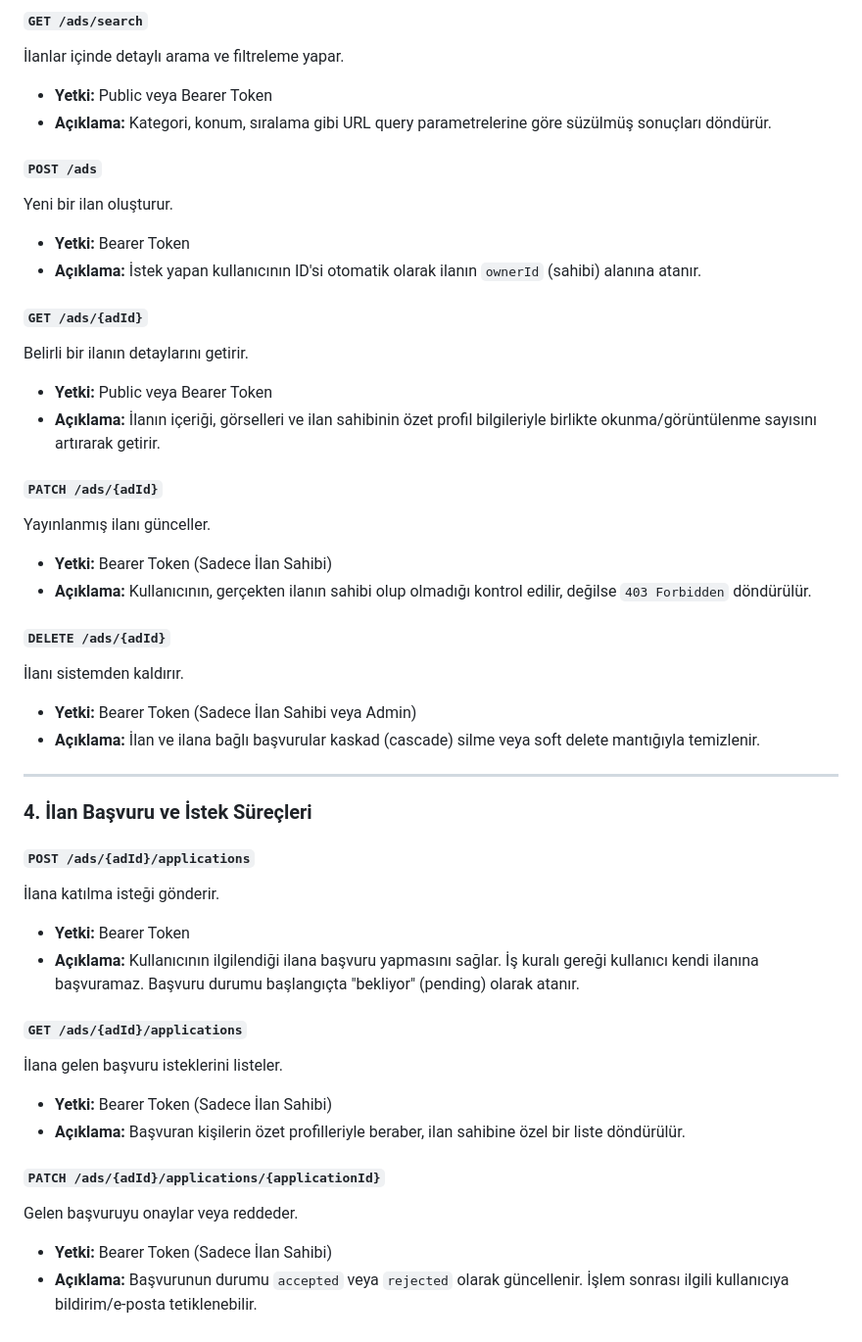
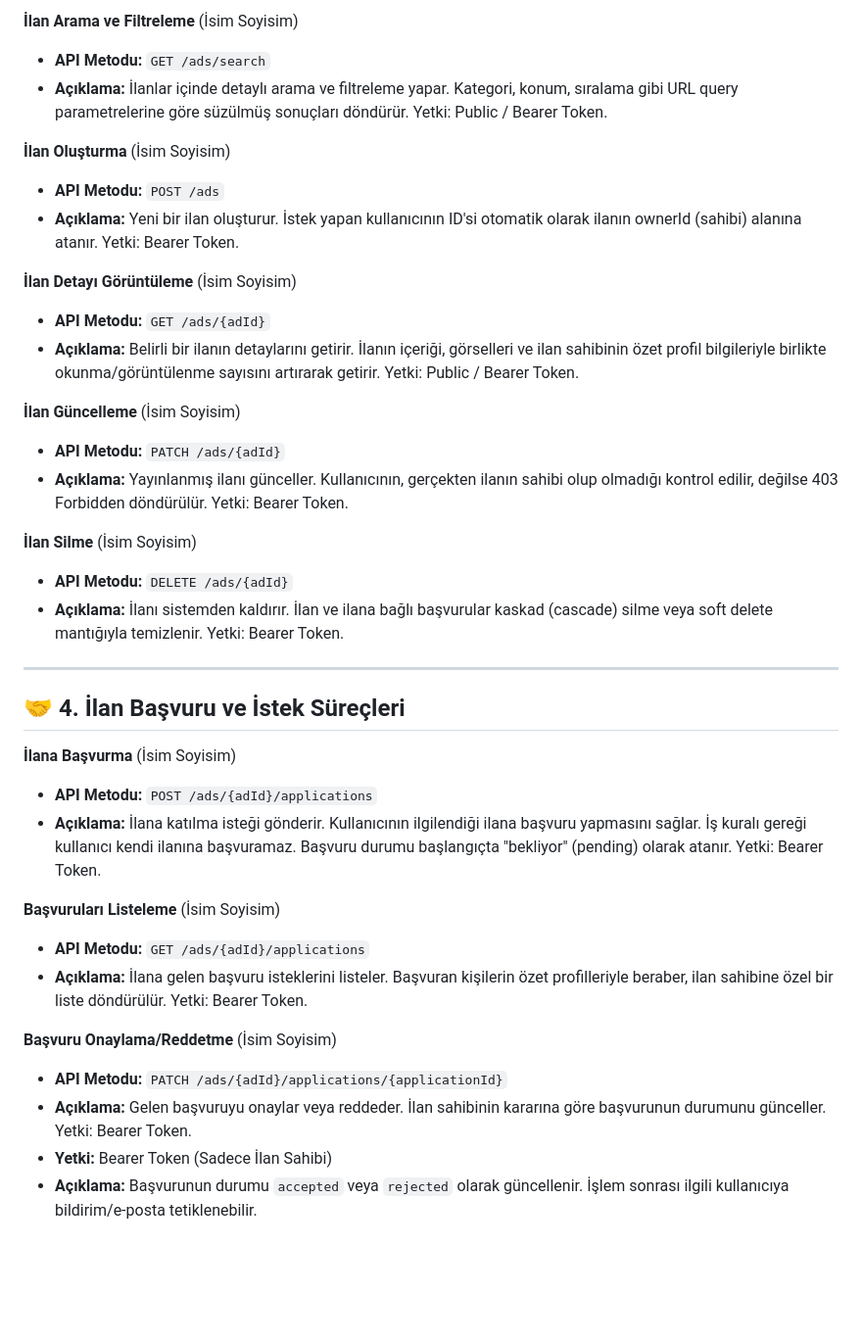
Before and after one commit to Altan11524117/CourtMate, a Markdown page: Gereksinim-Analizi.md, the part around one of its changes. Shown at 98% size. Drawn GitHub-style; blank space fills up the shorter version.

```diff
--- a/Gereksinim-Analizi.md
+++ b/Gereksinim-Analizi.md
@@ -63,44 +54,38 @@ Aktif ilanları listeler.
 
-#### `GET /ads/search`
-İlanlar içinde detaylı arama ve filtreleme yapar.
-* **Yetki:** Public veya Bearer Token
-* **Açıklama:** Kategori, konum, sıralama gibi URL query parametrelerine göre süzülmüş sonuçları döndürür.
+**İlan Arama ve Filtreleme** (İsim Soyisim)
+* **API Metodu:** `GET /ads/search`
+* **Açıklama:** İlanlar içinde detaylı arama ve filtreleme yapar. Kategori, konum, sıralama gibi URL query parametrelerine göre süzülmüş sonuçları döndürür. Yetki: Public / Bearer Token.
 
-#### `POST /ads`
-Yeni bir ilan oluşturur.
-* **Yetki:** Bearer Token
-* **Açıklama:** İstek yapan kullanıcının ID'si otomatik olarak ilanın `ownerId` (sahibi) alanına atanır.
+**İlan Oluşturma** (İsim Soyisim)
+* **API Metodu:** `POST /ads`
+* **Açıklama:** Yeni bir ilan oluşturur. İstek yapan kullanıcının ID'si otomatik olarak ilanın ownerId (sahibi) alanına atanır. Yetki: Bearer Token.
 
-#### `GET /ads/{adId}`
-Belirli bir ilanın detaylarını getirir.
-* **Yetki:** Public veya Bearer Token
-* **Açıklama:** İlanın içeriği, görselleri ve ilan sahibinin özet profil bilgileriyle birlikte okunma/görüntülenme sayısını artırarak getirir.
+**İlan Detayı Görüntüleme** (İsim Soyisim)
+* **API Metodu:** `GET /ads/{adId}`
+* **Açıklama:** Belirli bir ilanın detaylarını getirir. İlanın içeriği, görselleri ve ilan sahibinin özet profil bilgileriyle birlikte okunma/görüntülenme sayısını artırarak getirir. Yetki: Public / Bearer Token.
 
-#### `PATCH /ads/{adId}`
-Yayınlanmış ilanı günceller.
-* **Yetki:** Bearer Token (Sadece İlan Sahibi)
-* **Açıklama:** Kullanıcının, gerçekten ilanın sahibi olup olmadığı kontrol edilir, değilse `403 Forbidden` döndürülür.
+**İlan Güncelleme** (İsim Soyisim)
+* **API Metodu:** `PATCH /ads/{adId}`
+* **Açıklama:** Yayınlanmış ilanı günceller. Kullanıcının, gerçekten ilanın sahibi olup olmadığı kontrol edilir, değilse 403 Forbidden döndürülür. Yetki: Bearer Token.
 
-#### `DELETE /ads/{adId}`
-İlanı sistemden kaldırır.
-* **Yetki:** Bearer Token (Sadece İlan Sahibi veya Admin)
-* **Açıklama:** İlan ve ilana bağlı başvurular kaskad (cascade) silme veya soft delete mantığıyla temizlenir.
+**İlan Silme** (İsim Soyisim)
+* **API Metodu:** `DELETE /ads/{adId}`
+* **Açıklama:** İlanı sistemden kaldırır. İlan ve ilana bağlı başvurular kaskad (cascade) silme veya soft delete mantığıyla temizlenir. Yetki: Bearer Token.
 
 ---
 
-### 4. İlan Başvuru ve İstek Süreçleri
+## 🤝 4. İlan Başvuru ve İstek Süreçleri
 
-#### `POST /ads/{adId}/applications`
-İlana katılma isteği gönderir.
-* **Yetki:** Bearer Token
-* **Açıklama:** Kullanıcının ilgilendiği ilana başvuru yapmasını sağlar. İş kuralı gereği kullanıcı kendi ilanına başvuramaz. Başvuru durumu başlangıçta "bekliyor" (pending) olarak atanır.
+**İlana Başvurma** (İsim Soyisim)
+* **API Metodu:** `POST /ads/{adId}/applications`
+* **Açıklama:** İlana katılma isteği gönderir. Kullanıcının ilgilendiği ilana başvuru yapmasını sağlar. İş kuralı gereği kullanıcı kendi ilanına başvuramaz. Başvuru durumu başlangıçta "bekliyor" (pending) olarak atanır. Yetki: Bearer Token.
 
-#### `GET /ads/{adId}/applications`
-İlana gelen başvuru isteklerini listeler.
-* **Yetki:** Bearer Token (Sadece İlan Sahibi)
-* **Açıklama:** Başvuran kişilerin özet profilleriyle beraber, ilan sahibine özel bir liste döndürülür.
+**Başvuruları Listeleme** (İsim Soyisim)
+* **API Metodu:** `GET /ads/{adId}/applications`
+* **Açıklama:** İlana gelen başvuru isteklerini listeler. Başvuran kişilerin özet profilleriyle beraber, ilan sahibine özel bir liste döndürülür. Yetki: Bearer Token.
 
-#### `PATCH /ads/{adId}/applications/{applicationId}`
-Gelen başvuruyu onaylar veya reddeder.
+**Başvuru Onaylama/Reddetme** (İsim Soyisim)
+* **API Metodu:** `PATCH /ads/{adId}/applications/{applicationId}`
+* **Açıklama:** Gelen başvuruyu onaylar veya reddeder. İlan sahibinin kararına göre başvurunun durumunu günceller. Yetki: Bearer Token.
 * **Yetki:** Bearer Token (Sadece İlan Sahibi)
 * **Açıklama:** Başvurunun durumu `accepted` veya `rejected` olarak güncellenir. İşlem sonrası ilgili kullanıcıya bildirim/e-posta tetiklenebilir.
```
Also changed, not shown: other parts of Gereksinim-Analizi.md (+35 -44 lines).
